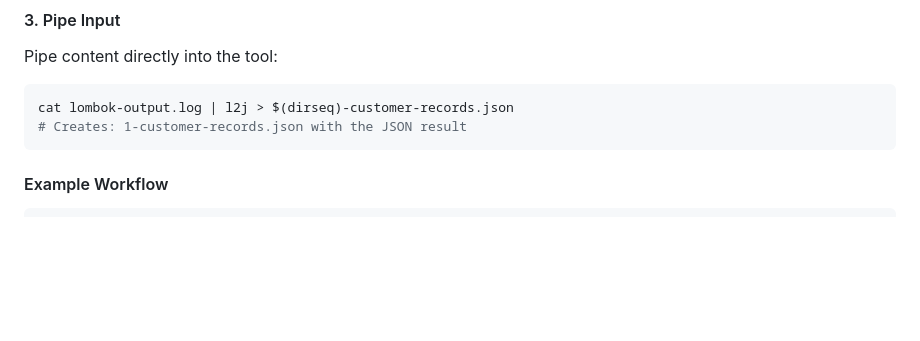
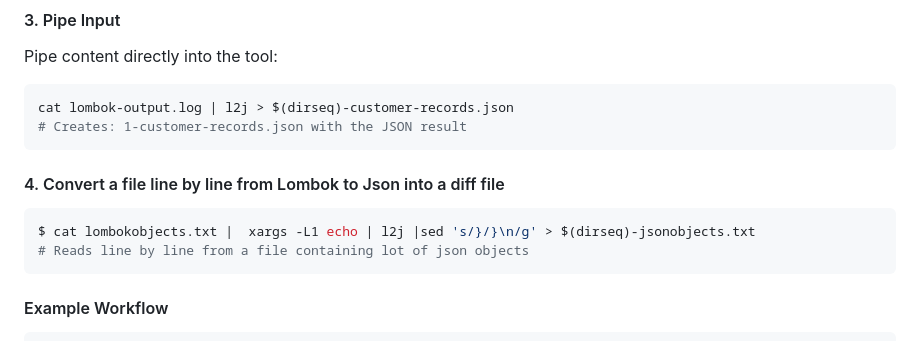
Before and after one commit to sarkarshuvojit/lomboktojson, a Markdown page: readme.md, the part around the change. GitHub-like rendering; blank space fills up the shorter version.

Commit message:
added new example in readme

````diff
--- a/readme.md
+++ b/readme.md
@@ -60,6 +60,13 @@ Pipe content directly into the tool:
 ```bash
 cat lombok-output.log | l2j > $(dirseq)-customer-records.json
 # Creates: 1-customer-records.json with the JSON result
+```
+
+#### 4. Convert a file line by line from Lombok to Json into a diff file
+
+```bash
+$ cat lombokobjects.txt |  xargs -L1 echo | l2j |sed 's/}/}\n/g' > $(dirseq)-jsonobjects.txt
+# Reads line by line from a file containing lot of json objects
 ```
 
 #### Example Workflow
````
